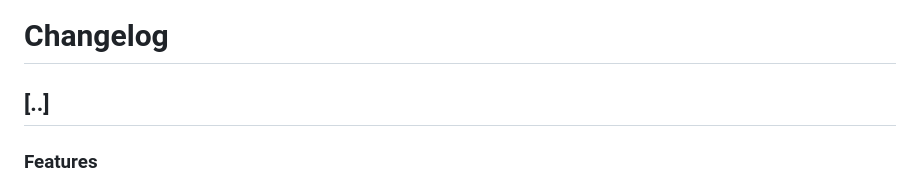
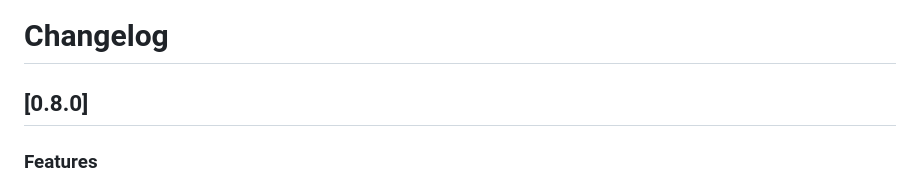
Before and after one commit to wdtbrchan/firebird-vscode, a Markdown page: CHANGELOG.md, the part around the change. Rendered like a GitHub page.

Commit message:
docs: update CHANGELOG.md for 0.8.0 release

```diff
--- a/CHANGELOG.md
+++ b/CHANGELOG.md
@@ -1,6 +1,6 @@
 # Changelog
 
-## [..]
+## [0.8.0]
 ### Features
 - **Query Execution**:
   - **Parameter Injection**: Added support for named parameters (e.g. `:id`) and `@value` tag in comments (e.g. `col=:id -- @value=1`).
```
